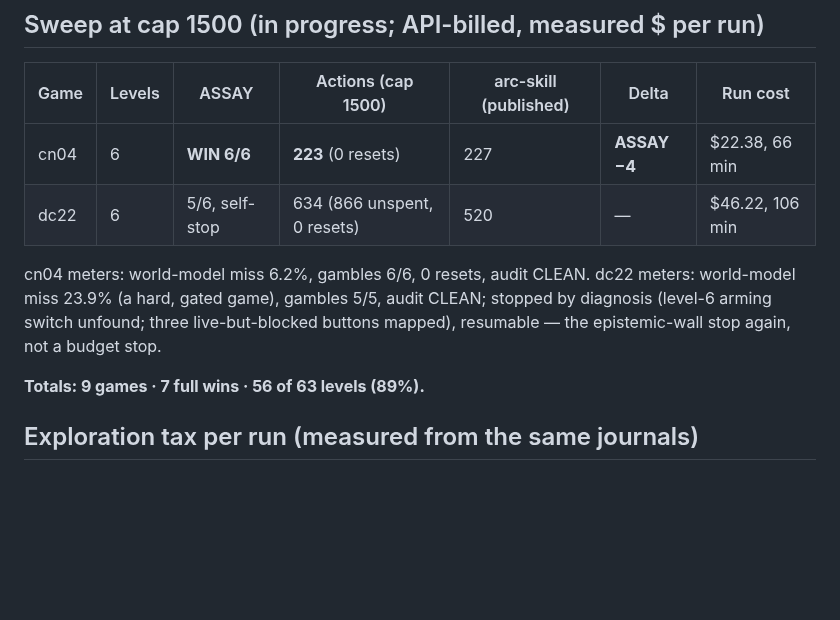
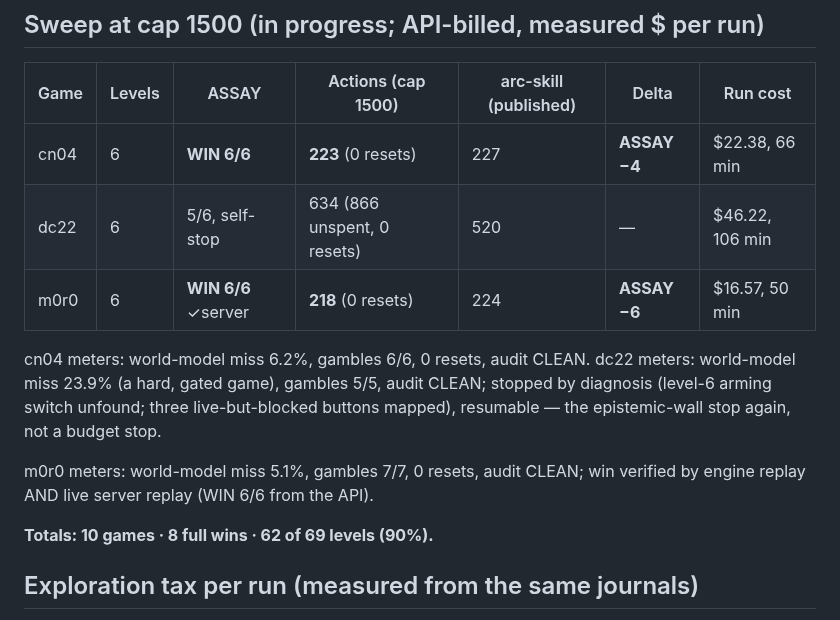
Before and after one commit to arjmandi/assay, a Markdown page: bench/arcagi/RESULTS.md, the part around the change. Rendered like a GitHub page; blank space fills up the shorter version.

Commit message:
bench/arcagi: m0r0 WIN 6/6 in 218 (competitor 224), $16.57, server-verified; record 10 games, 8 wins, 62/69

```diff
--- a/bench/arcagi/RESULTS.md
+++ b/bench/arcagi/RESULTS.md
@@ -33,6 +33,7 @@ win's audit; official scorecard publication happens in one batch at paper time.
 |---|---|---|---|---|---|---|
 | cn04 | 6 | **WIN 6/6** | **223** (0 resets) | 227 | **ASSAY −4** | $22.38, 66 min |
 | dc22 | 6 | 5/6, self-stop | 634 (866 unspent, 0 resets) | 520 | — | $46.22, 106 min |
+| m0r0 | 6 | **WIN 6/6** ✓server | **218** (0 resets) | 224 | **ASSAY −6** | $16.57, 50 min |
 
 cn04 meters: world-model miss 6.2%, gambles 6/6, 0 resets, audit CLEAN.
 dc22 meters: world-model miss 23.9% (a hard, gated game), gambles 5/5, audit
@@ -40,7 +41,10 @@ CLEAN; stopped by diagnosis (level-6 arming switch unfound; three
 live-but-blocked buttons mapped), resumable — the epistemic-wall stop again,
 not a budget stop.
 
-**Totals: 9 games · 7 full wins · 56 of 63 levels (89%).**
+m0r0 meters: world-model miss 5.1%, gambles 7/7, 0 resets, audit CLEAN;
+win verified by engine replay AND live server replay (WIN 6/6 from the API).
+
+**Totals: 10 games · 8 full wins · 62 of 69 levels (90%).**
 
 ## Exploration tax per run (measured from the same journals)
 
```
